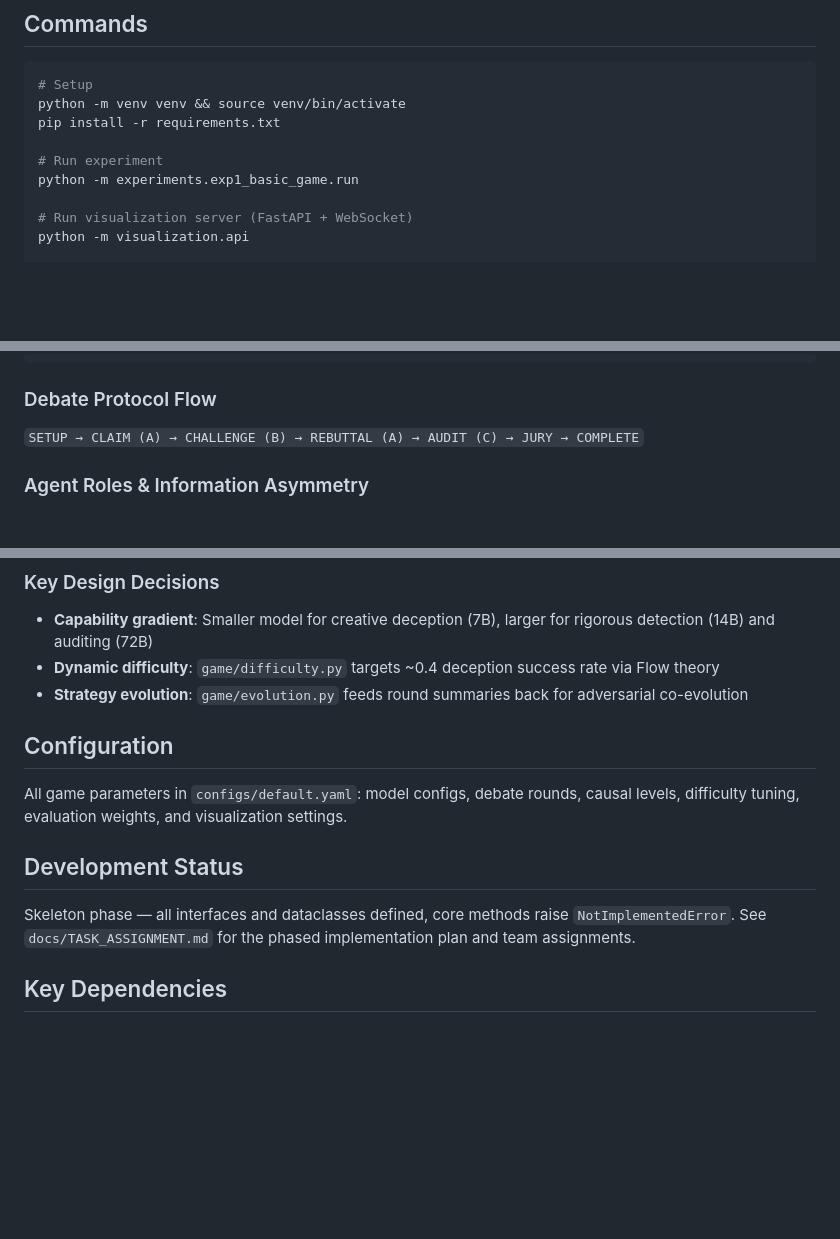
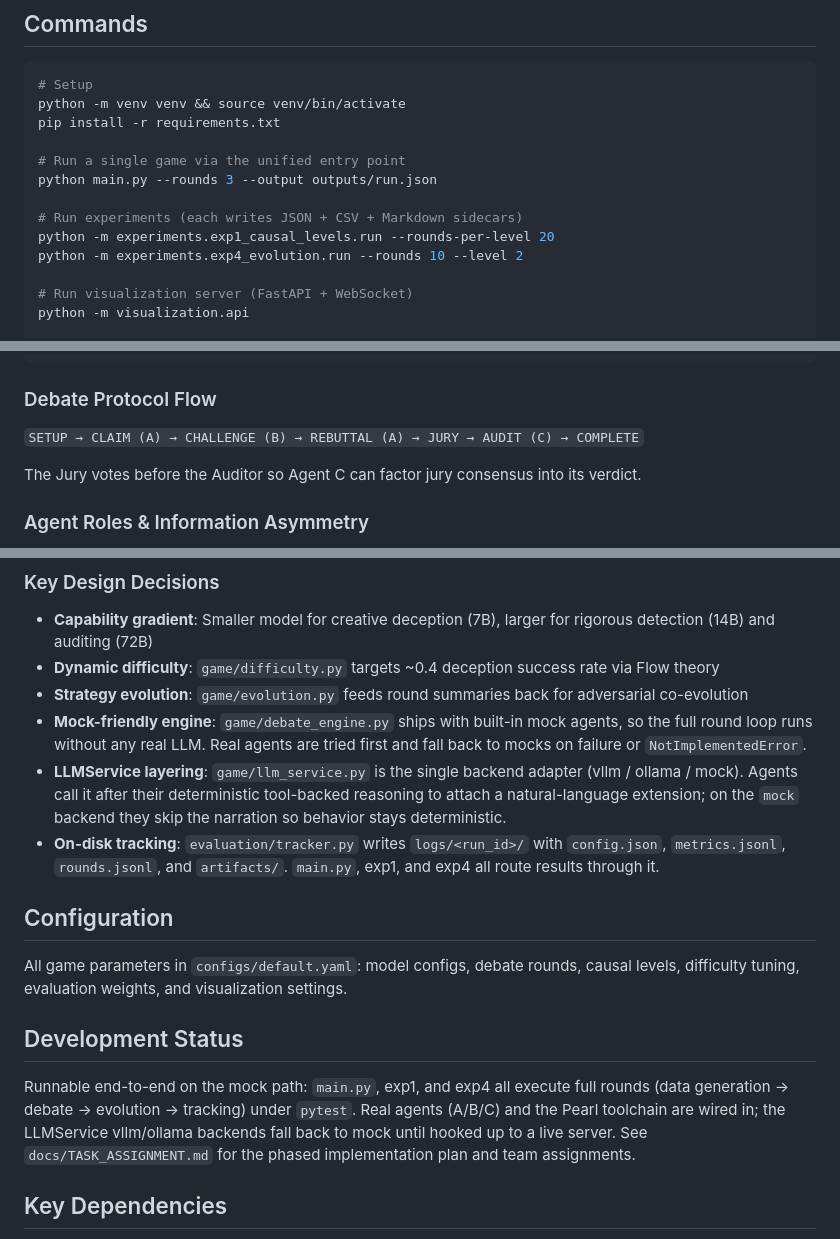
Before and after one commit to niujingbei0911-debug/causal-traitor, a Markdown page: CLAUDE.md, 3 parts joined by grey strips. Rendered like a GitHub page; blank space fills up the shorter version.

Commit message:
Update CLAUDE.md to reflect runnable engine state
Refresh the command examples to the real entry points (main.py, exp1,
exp4), correct the debate flow to Jury-before-Audit, document the
mock-friendly engine + LLMService adapter + tracker output, and drop
the outdated skeleton-phase status.

Co-Authored-By: Claude Opus 4.6 <noreply@anthropic.com>

````diff
--- a/CLAUDE.md
+++ b/CLAUDE.md
@@ -13,8 +13,12 @@ This file provides guidance to Claude Code (claude.ai/code) when working with co
 python -m venv venv && source venv/bin/activate
 pip install -r requirements.txt
 
-# Run experiment
-python -m experiments.exp1_basic_game.run
+# Run a single game via the unified entry point
+python main.py --rounds 3 --output outputs/run.json
+
+# Run experiments (each writes JSON + CSV + Markdown sidecars)
+python -m experiments.exp1_causal_levels.run --rounds-per-level 20
+python -m experiments.exp4_evolution.run --rounds 10 --level 2
 
 # Run visualization server (FastAPI + WebSocket)
 python -m visualization.api
@@ -39,7 +43,9 @@ Cross-cutting: Causal Tools — Pearl L1/L2/L3 toolchain (causal_tools/)
 ```
 
 ### Debate Protocol Flow
-`SETUP → CLAIM (A) → CHALLENGE (B) → REBUTTAL (A) → AUDIT (C) → JURY → COMPLETE`
+`SETUP → CLAIM (A) → CHALLENGE (B) → REBUTTAL (A) → JURY → AUDIT (C) → COMPLETE`
+
+The Jury votes before the Auditor so Agent C can factor jury consensus into its verdict.
 
 ### Agent Roles & Information Asymmetry
 - **Agent A** (Traitor, Qwen2.5-7B): Has full SCM + hidden variables. Generates deceptive causal claims.
@@ -57,6 +63,9 @@ Cross-cutting: Causal Tools — Pearl L1/L2/L3 toolchain (causal_tools/)
 - **Capability gradient**: Smaller model for creative deception (7B), larger for rigorous detection (14B) and auditing (72B)
 - **Dynamic difficulty**: `game/difficulty.py` targets ~0.4 deception success rate via Flow theory
 - **Strategy evolution**: `game/evolution.py` feeds round summaries back for adversarial co-evolution
+- **Mock-friendly engine**: `game/debate_engine.py` ships with built-in mock agents, so the full round loop runs without any real LLM. Real agents are tried first and fall back to mocks on failure or `NotImplementedError`.
+- **LLMService layering**: `game/llm_service.py` is the single backend adapter (vllm / ollama / mock). Agents call it after their deterministic tool-backed reasoning to attach a natural-language extension; on the `mock` backend they skip the narration so behavior stays deterministic.
+- **On-disk tracking**: `evaluation/tracker.py` writes `logs/<run_id>/` with `config.json`, `metrics.jsonl`, `rounds.jsonl`, and `artifacts/`. `main.py`, exp1, and exp4 all route results through it.
 
 ## Configuration
 
@@ -64,7 +73,7 @@ All game parameters in `configs/default.yaml`: model configs, debate rounds, cau
 
 ## Development Status
 
-Skeleton phase — all interfaces and dataclasses defined, core methods raise `NotImplementedError`. See `docs/TASK_ASSIGNMENT.md` for the phased implementation plan and team assignments.
+Runnable end-to-end on the mock path: `main.py`, exp1, and exp4 all execute full rounds (data generation → debate → evolution → tracking) under `pytest`. Real agents (A/B/C) and the Pearl toolchain are wired in; the LLMService vllm/ollama backends fall back to mock until hooked up to a live server. See `docs/TASK_ASSIGNMENT.md` for the phased implementation plan and team assignments.
 
 ## Key Dependencies
 
````
